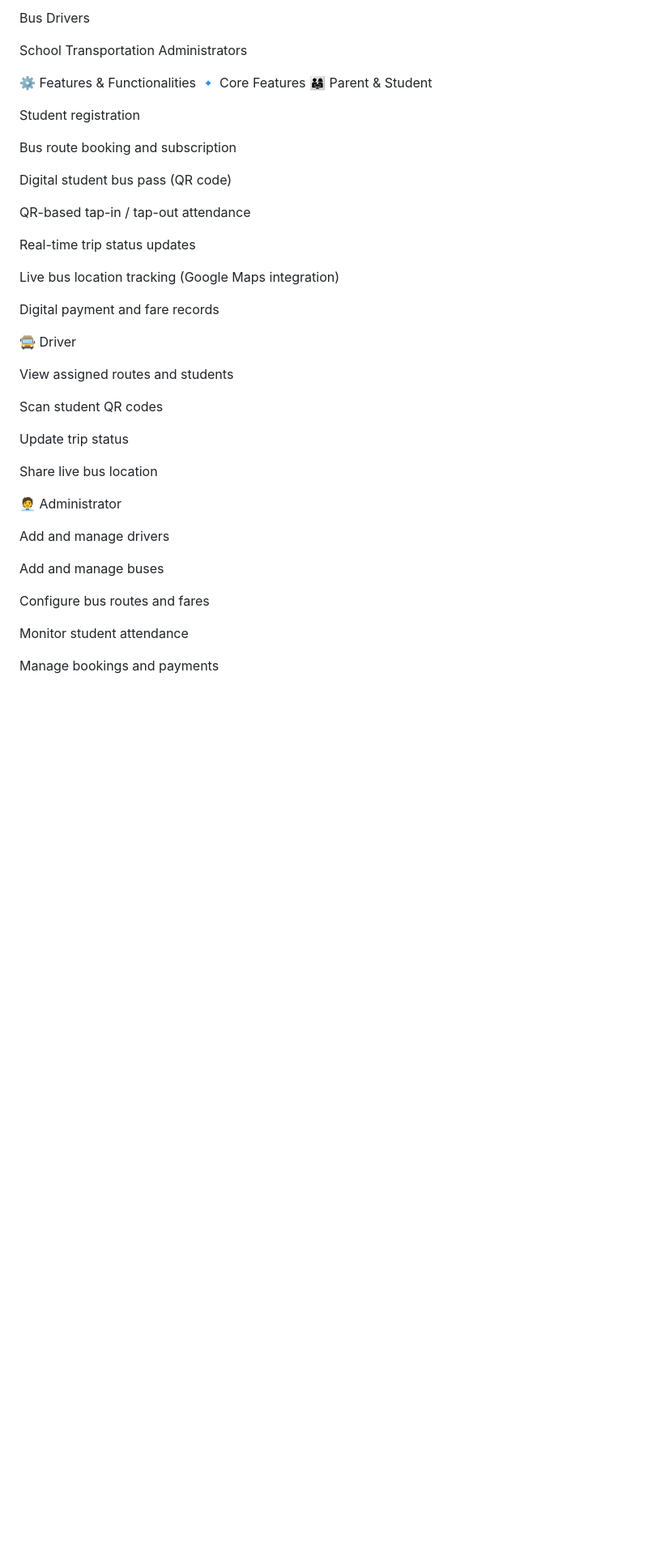
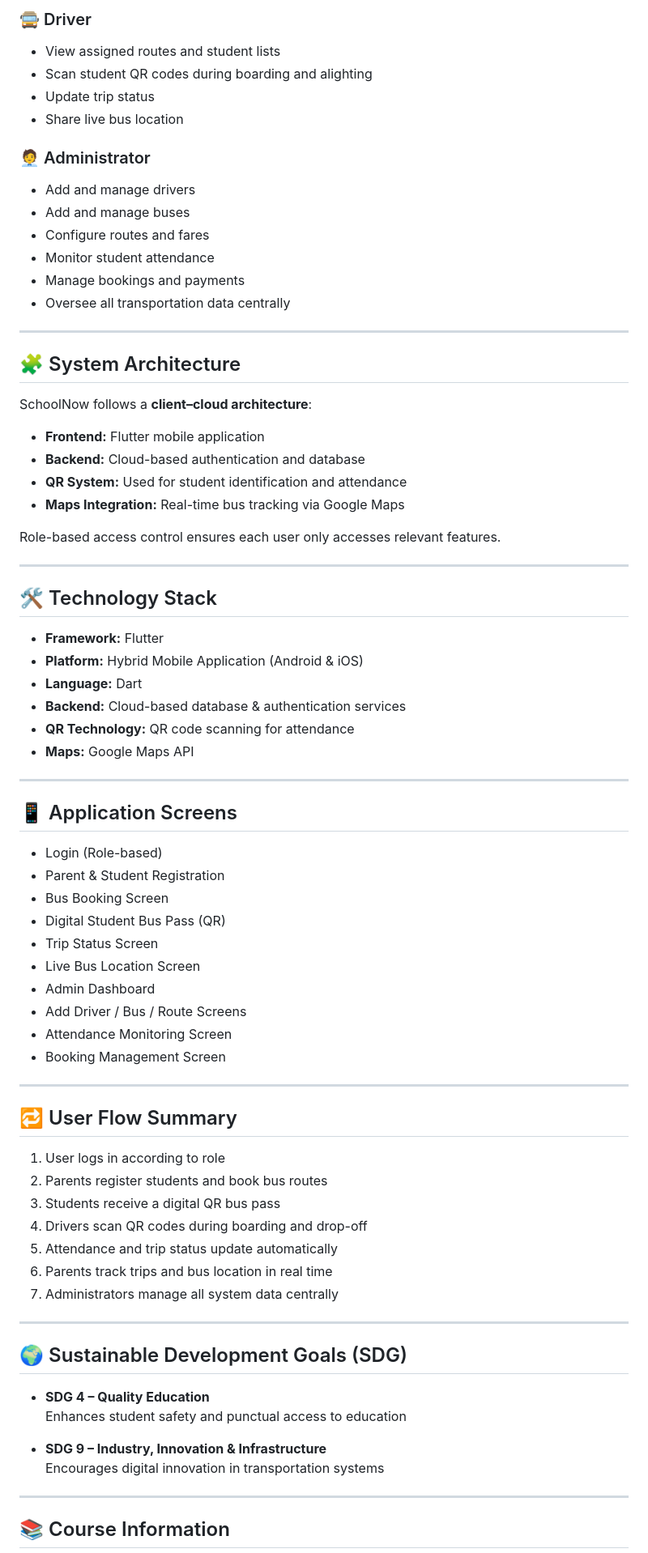
Before and after one commit to SolihinYO/MobileAppProject, a Markdown page: README.md, the part around one of its changes. Shown at 81% size. Rendered like a GitHub page; blank space fills up the shorter version.

```diff
--- a/README.md
+++ b/README.md
@@ -45,45 +60,79 @@ Students
 
-Bus Drivers
+### 🚍 Driver
+- View assigned routes and student lists
+- Scan student QR codes during boarding and alighting
+- Update trip status
+- Share live bus location
 
-School Transportation Administrators
+### 🧑‍💼 Administrator
+- Add and manage drivers
+- Add and manage buses
+- Configure routes and fares
+- Monitor student attendance
+- Manage bookings and payments
+- Oversee all transportation data centrally
 
-⚙️ Features & Functionalities
-🔹 Core Features
-👨‍👩‍👧 Parent & Student
+---
 
-Student registration
+## 🧩 System Architecture
 
-Bus route booking and subscription
+SchoolNow follows a **client–cloud architecture**:
+- **Frontend:** Flutter mobile application
+- **Backend:** Cloud-based authentication and database
+- **QR System:** Used for student identification and attendance
+- **Maps Integration:** Real-time bus tracking via Google Maps
 
-Digital student bus pass (QR code)
+Role-based access control ensures each user only accesses relevant features.
 
-QR-based tap-in / tap-out attendance
+---
 
-Real-time trip status updates
+## 🛠️ Technology Stack
 
-Live bus location tracking (Google Maps integration)
+- **Framework:** Flutter
+- **Platform:** Hybrid Mobile Application (Android & iOS)
+- **Language:** Dart
+- **Backend:** Cloud-based database & authentication services
+- **QR Technology:** QR code scanning for attendance
+- **Maps:** Google Maps API
 
-Digital payment and fare records
+---
 
-🚍 Driver
+## 📱 Application Screens
 
-View assigned routes and students
+- Login (Role-based)
+- Parent & Student Registration
+- Bus Booking Screen
+- Digital Student Bus Pass (QR)
+- Trip Status Screen
+- Live Bus Location Screen
+- Admin Dashboard
+- Add Driver / Bus / Route Screens
+- Attendance Monitoring Screen
+- Booking Management Screen
 
-Scan student QR codes
+---
 
-Update trip status
+## 🔁 User Flow Summary
 
-Share live bus location
+1. User logs in according to role
+2. Parents register students and book bus routes
+3. Students receive a digital QR bus pass
+4. Drivers scan QR codes during boarding and drop-off
+5. Attendance and trip status update automatically
+6. Parents track trips and bus location in real time
+7. Administrators manage all system data centrally
 
-🧑‍💼 Administrator
+---
 
-Add and manage drivers
+## 🌍 Sustainable Development Goals (SDG)
 
-Add and manage buses
+- **SDG 4 – Quality Education**
+  Enhances student safety and punctual access to education
 
-Configure bus routes and fares
+- **SDG 9 – Industry, Innovation & Infrastructure**
+  Encourages digital innovation in transportation systems
 
-Monitor student attendance
+---
 
-Manage bookings and payments
+## 📚 Course Information
 
```
Also changed, not shown: other parts of README.md (+45 -100 lines).
